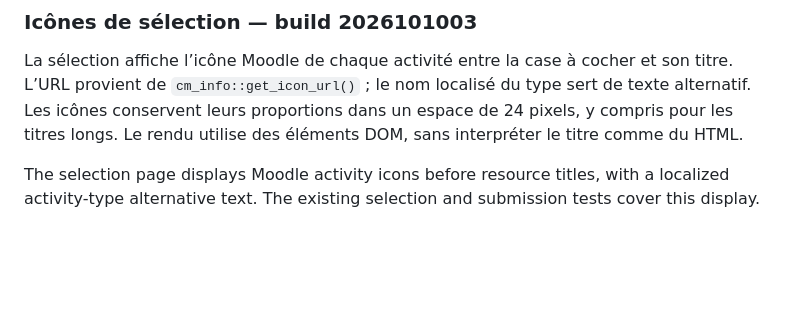
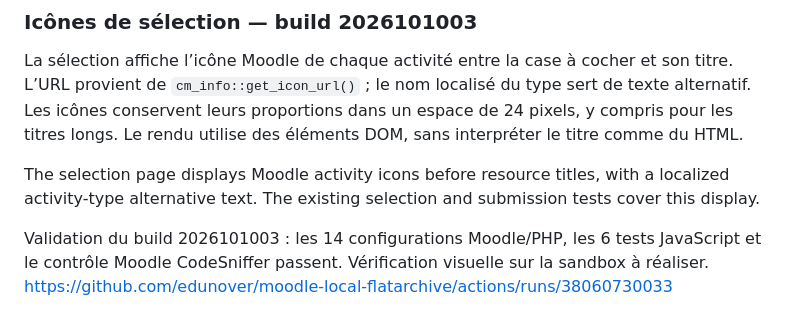
Before and after one commit to edunover/moodle-local_flatarchive, a Markdown page: README.md, the part around the change. Rendered like a GitHub page; blank space fills up the shorter version.

Commit message:
Record successful activity icon compatibility tests [skip ci]

```diff
--- a/README.md
+++ b/README.md
@@ -498,3 +498,7 @@ Le rendu utilise des éléments DOM, sans interpréter le titre comme du HTML.
 
 The selection page displays Moodle activity icons before resource titles, with a localized
 activity-type alternative text. The existing selection and submission tests cover this display.
+
+Validation du build 2026101003 : les 14 configurations Moodle/PHP, les 6 tests JavaScript
+et le contrôle Moodle CodeSniffer passent. Vérification visuelle sur la sandbox à réaliser.
+https://github.com/edunover/moodle-local-flatarchive/actions/runs/38060730033
```
Also changed, not shown: claude.md (+4 -0 lines).
